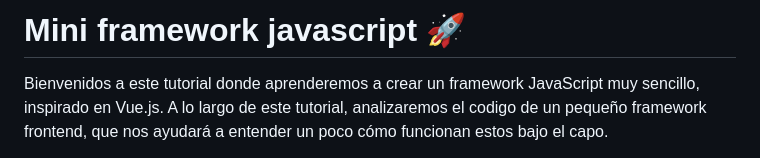
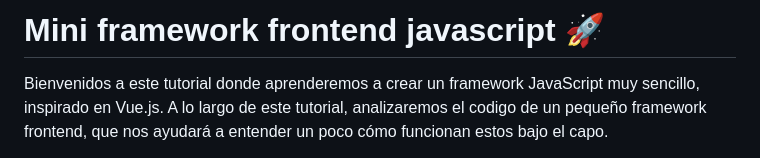
Before and after one commit to livingstonmatias/mini-vue-framework, a Markdown page: README.md, the part around the change. Rendered like a GitHub page.

```diff
--- a/README.md
+++ b/README.md
@@ -1,4 +1,4 @@
-# Mini framework javascript &#x1F680;
+# Mini framework frontend javascript &#x1F680;
 
 Bienvenidos a este tutorial donde aprenderemos a crear un framework JavaScript muy sencillo, inspirado en Vue.js. A lo largo de este tutorial, analizaremos el codigo de un pequeño framework frontend, que nos ayudará a entender un poco cómo funcionan estos bajo el capo.
 
```
